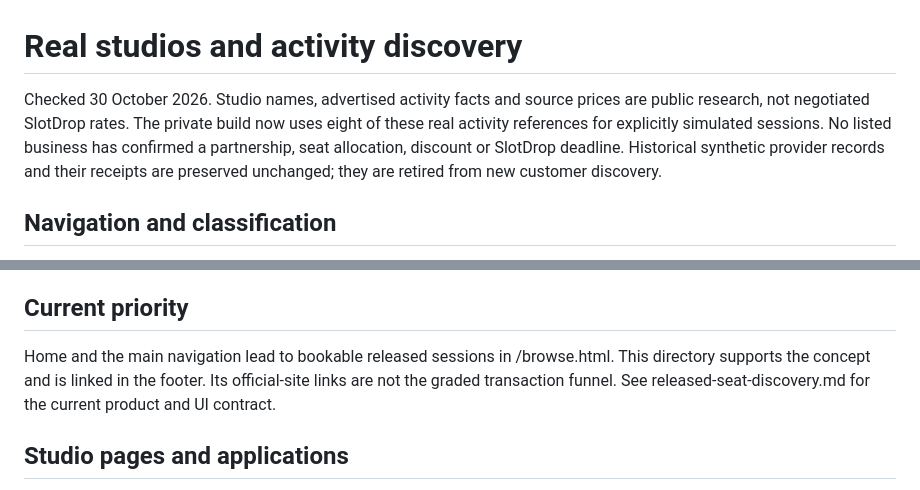
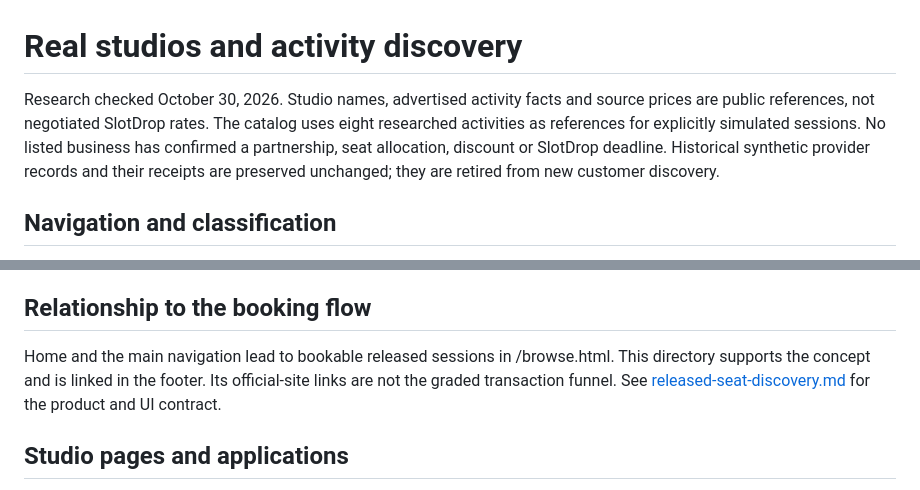
Before and after one commit to Frannaaa/slotdrop-gc2, a Markdown page: docs/studio-discovery.md, 2 parts joined by grey strips. Rendered like a GitHub page.

Commit message:
Keep studio research guide factual without old private-build progress labels

```diff
--- a/docs/studio-discovery.md
+++ b/docs/studio-discovery.md
@@ -1,6 +1,6 @@
 # Real studios and activity discovery
 
-Checked 30 October 2026. Studio names, advertised activity facts and source prices are public research, not negotiated SlotDrop rates. The private build now uses eight of these real activity references for explicitly simulated sessions. No listed business has confirmed a partnership, seat allocation, discount or SlotDrop deadline. Historical synthetic provider records and their receipts are preserved unchanged; they are retired from new customer discovery.
+Research checked October 30, 2026. Studio names, advertised activity facts and source prices are public references, not negotiated SlotDrop rates. The catalog uses eight researched activities as references for explicitly simulated sessions. No listed business has confirmed a partnership, seat allocation, discount or SlotDrop deadline. Historical synthetic provider records and their receipts are preserved unchanged; they are retired from new customer discovery.
 
 ## Navigation and classification
 
@@ -45,9 +45,9 @@ Before a real offering can accept an actual reservation, confirm the branch, dat
 
 Private build: 33 API/unit tests passed locally, with one PostgreSQL-only lock test reserved for CI; eight SQL scenario groups passed. The complete customer booking/receipt/owner flow passed with no page or console errors, plus 18 customer recovery/state scenarios. Four discovery/reset browser scenarios passed, including empty/error/retry, shared URLs, browser Back, disjoint primary types, official source links and layouts at 320, 390, 768 and 1280px. Fixed the stale reset request in Browse and the researched directory. Prototype classification also no longer includes ceramic painting under Painting. Local automated evidence uses disposable data and is not proof of a production transaction or real studio allocation.
 
-## Current priority
+## Relationship to the booking flow
 
-Home and the main navigation lead to bookable released sessions in /browse.html. This directory supports the concept and is linked in the footer. Its official-site links are not the graded transaction funnel. See released-seat-discovery.md for the current product and UI contract.
+Home and the main navigation lead to bookable released sessions in /browse.html. This directory supports the concept and is linked in the footer. Its official-site links are not the graded transaction funnel. See [released-seat-discovery.md](released-seat-discovery.md) for the product and UI contract.
 
 ## Studio pages and applications
 
```
